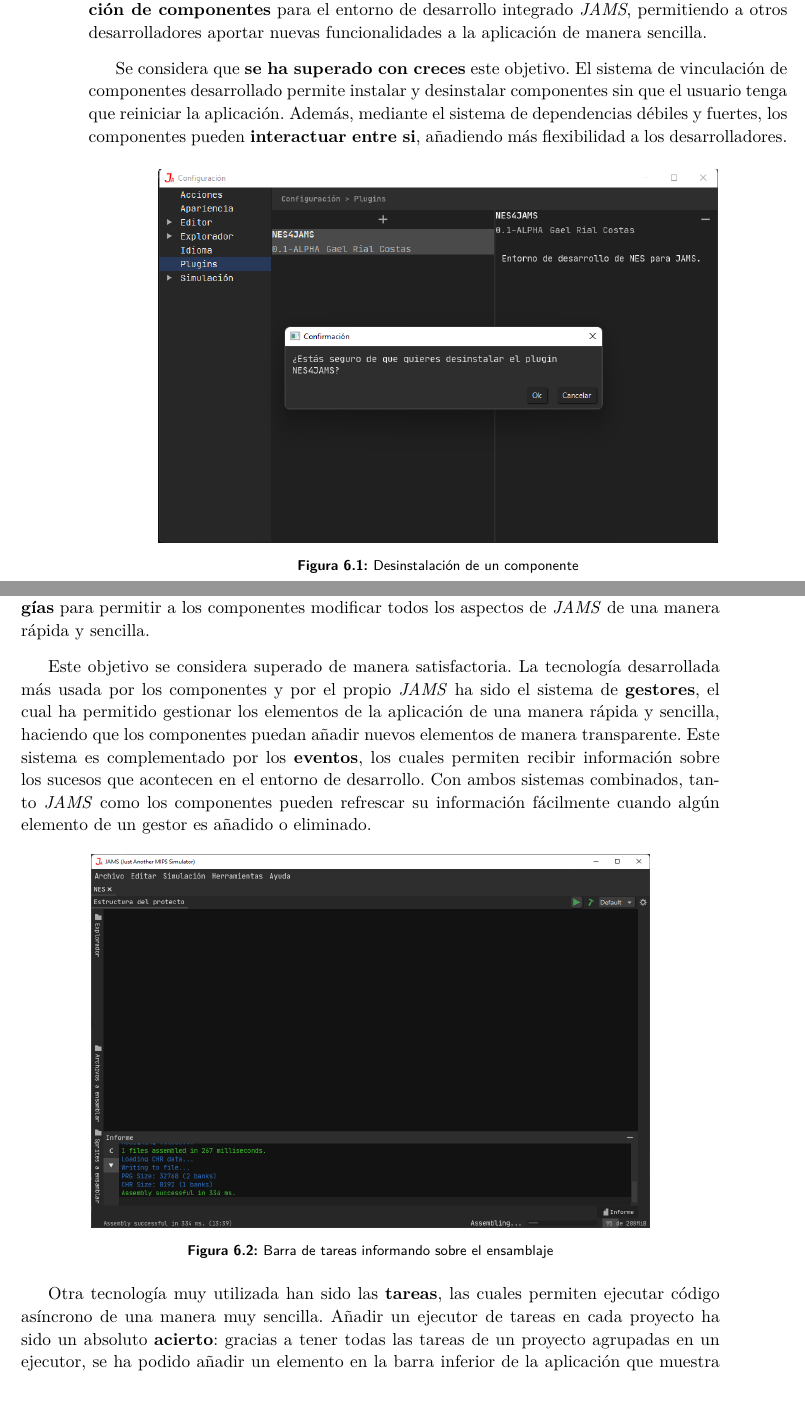
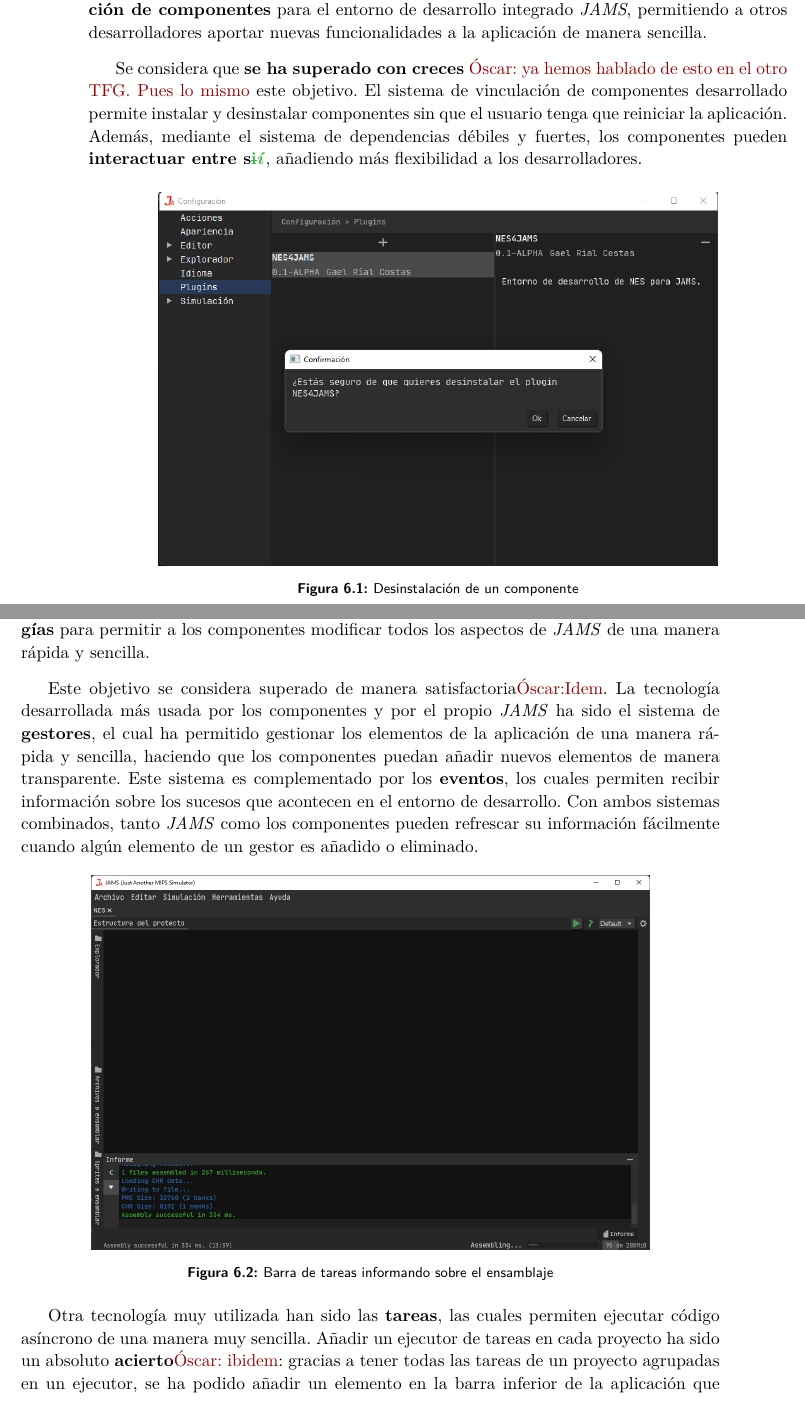
Before and after one commit to gaeqs/TFGVideojuegos, a LaTeX thesis (main.tex, which reads chapters/6-Resultados.tex): two parts of pages 44 and 45 of 53, joined at a grey line, cut so that both start at the same text, the shorter picture padded with empty space. Compiled offline with pdfLaTeX.

Commit message:
Comments and suggestions for Chapter 6

```diff
--- a/chapters/6-Resultados.tex
+++ b/chapters/6-Resultados.tex
@@ -9,12 +9,12 @@ entorno de desarrollo integrado \textit{JAMS},
 permitiendo a otros desarrolladores aportar nuevas funcionalidades
 a la aplicación de manera sencilla.
 
-Se considera que \textbf{se ha superado con creces} este objetivo.
+Se considera que \textbf{se ha superado con creces} \note{Óscar: ya hemos hablado de esto en el otro TFG. Pues lo mismo} este objetivo.
 El sistema de vinculación de componentes desarrollado permite
 instalar y desinstalar componentes sin que el usuario tenga
 que reiniciar la aplicación.
 Además, mediante el sistema de dependencias débiles y fuertes,
-los componentes pueden \textbf{interactuar entre si}, añadiendo
+los componentes pueden \textbf{interactuar entre s\delODR{i}\newODR{í}}, añadiendo
 más flexibilidad a los desarrolladores.
 
 \begin{figure}[h]
@@ -46,7 +46,7 @@ Los resultados de este objetivo corresponden al desarrollo y mejora de
 \textbf{diversas tecnologías} para permitir a los componentes modificar
 todos los aspectos de \textit{JAMS} de una manera rápida y sencilla.
 
-Este objetivo se considera superado de manera satisfactoria.
+Este objetivo se considera superado de manera satisfactoria\note{Óscar:Idem}.
 La tecnología desarrollada más usada por los componentes
 y por el propio \textit{JAMS} ha sido el sistema de \textbf{gestores},
 el cual ha permitido gestionar los elementos de la aplicación
@@ -70,7 +70,7 @@ Otra tecnología muy utilizada han sido las \textbf{tareas},
 las cuales permiten ejecutar código asíncrono de una manera muy
 sencilla.
 Añadir un ejecutor de tareas en cada proyecto ha sido un
-absoluto \textbf{acierto}: gracias a tener todas las tareas
+absoluto \textbf{acierto}\note{Óscar: ibidem}: gracias a tener todas las tareas
 de un proyecto agrupadas en un ejecutor, se ha podido añadir
 un elemento en la barra inferior de la aplicación que muestra
 el proceso de todas las tareas del proyecto actual,
```
